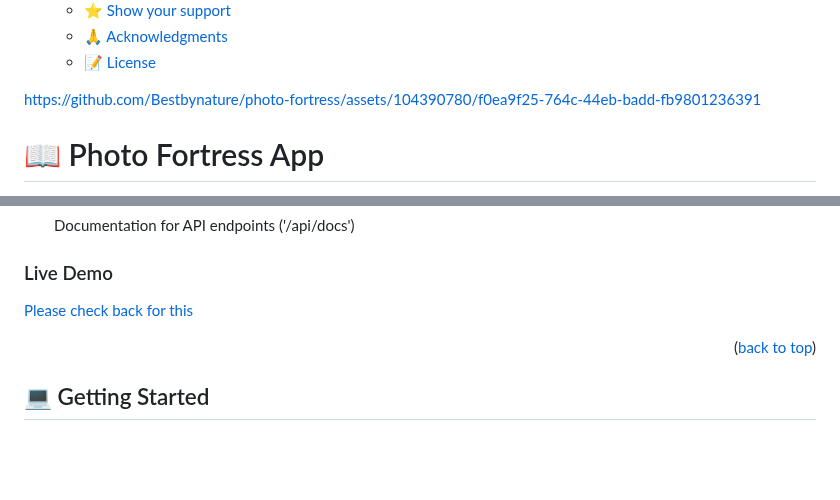
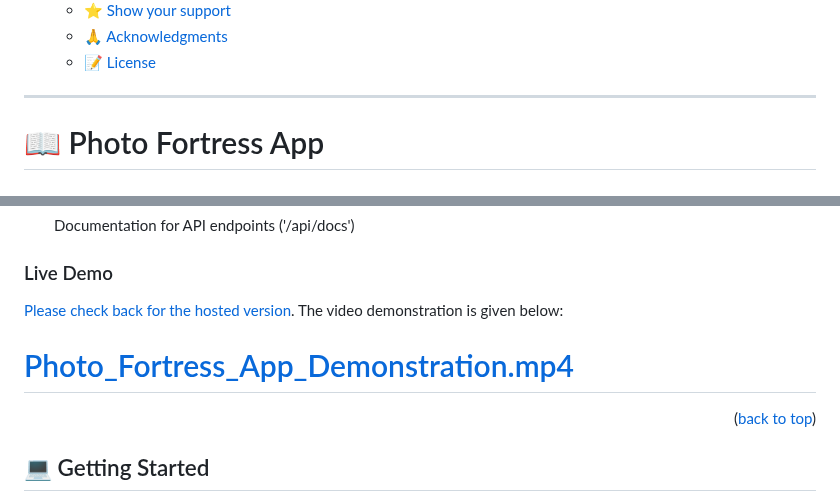
Before and after one commit to Bestbynature/photo-fortress, a Markdown page: README.md, 2 parts joined by grey strips. Rendered like a GitHub page; blank space fills up the shorter version.

Commit message:
Update README.md with a demonstration

```diff
--- a/README.md
+++ b/README.md
@@ -19,12 +19,7 @@
   - [📝 License ](#-license-)
 
 
-
-
-https://github.com/Bestbynature/photo-fortress/assets/104390780/f0ea9f25-764c-44eb-badd-fb9801236391
-
-
-
+ <hr>
 
 <!-- PROJECT DESCRIPTION -->
 
@@ -75,7 +70,10 @@ The "Photo Fortress" GitHub repository is a secure image upload and retrieval ap
 
 ### Live Demo <a name="live-demo"></a>
 
-[Please check back for this](#)
+[Please check back for the hosted version](#). The video demonstration is given below:
+
+# [Photo_Fortress_App_Demonstration.mp4](https://drive.google.com/file/d/1LFj3T5j9kyXrdPIWlK3YrjBbdQF9Zdu6/view?usp=sharing)
+
 
 <p align="right">(<a href="#readme-top">back to top</a>)</p>
 
```
